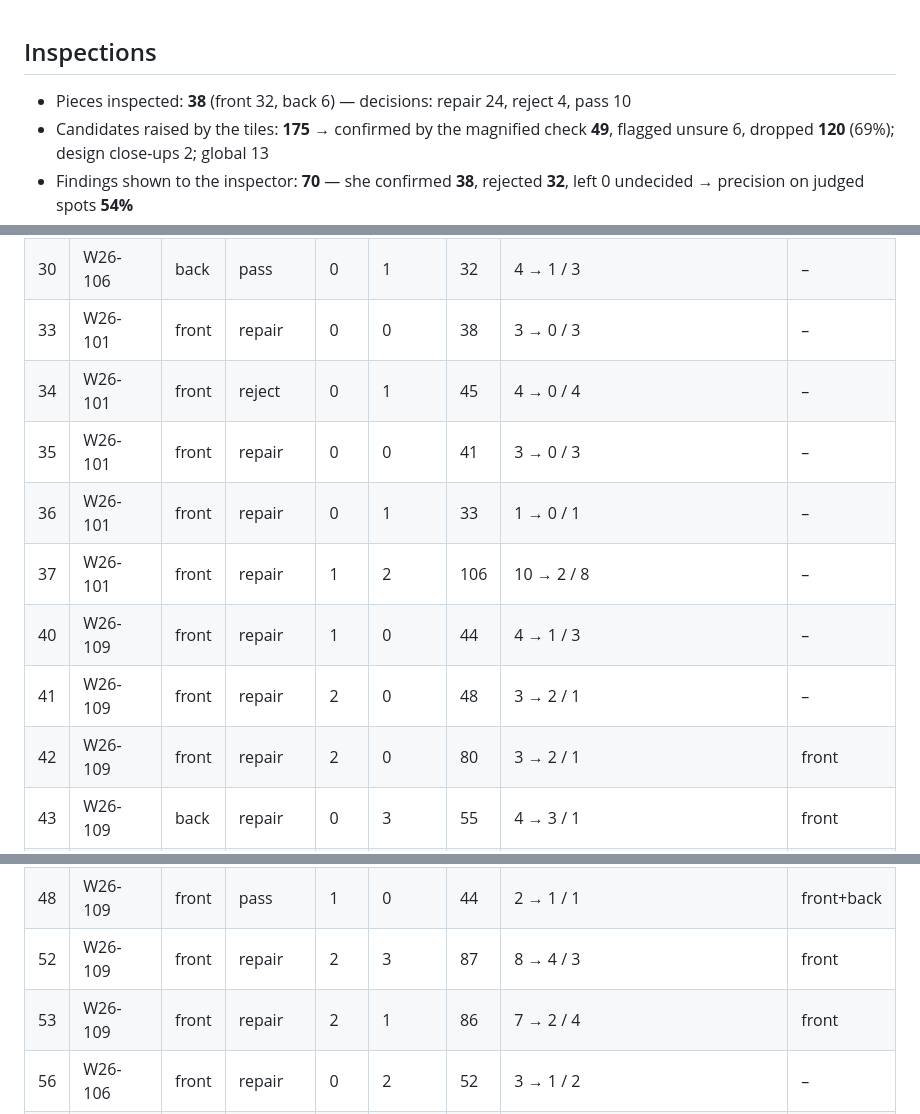
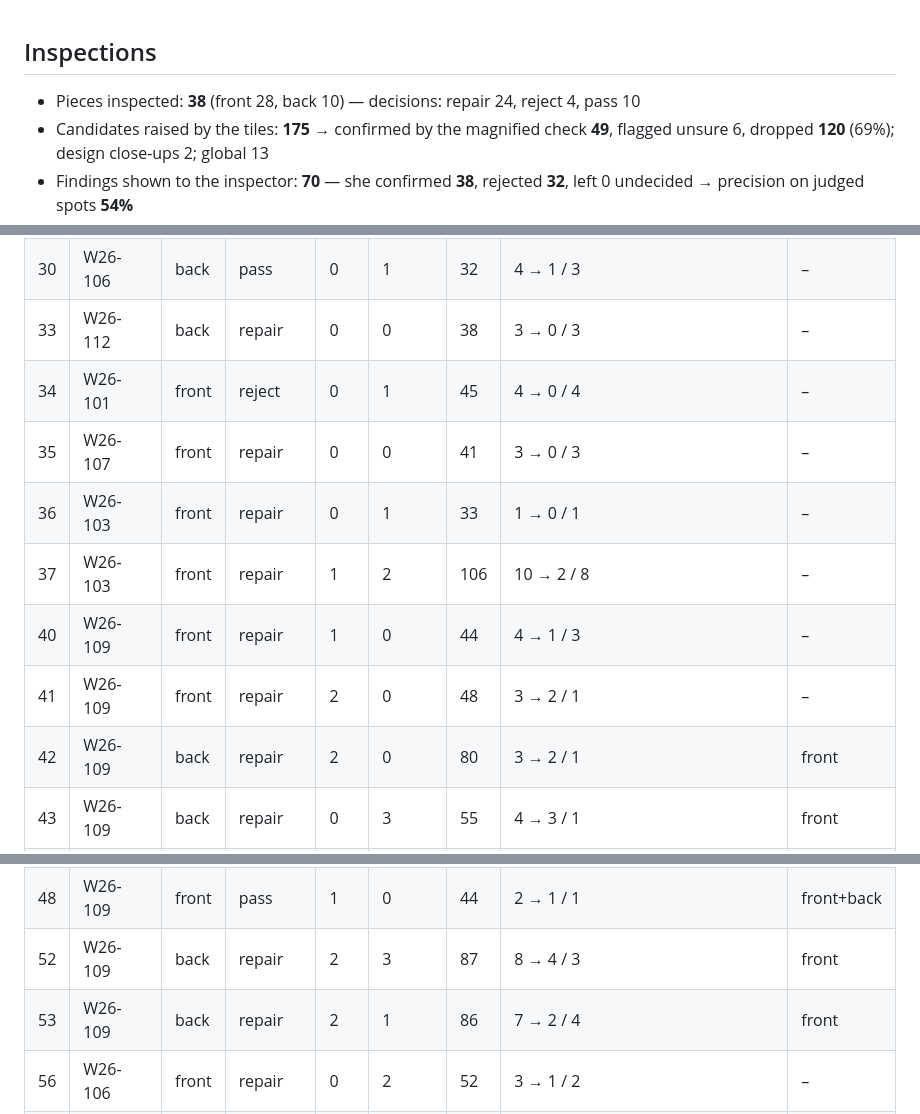
Before and after one commit to saad-mansour/solang-vision-qc, a Markdown page: docs/accuracy-2026-11-02.md, 3 parts joined by grey strips. Drawn GitHub-style.

Commit message:
Numbers table regenerated after the order/side label corrections (same totals)
Co-Authored-By: Claude Fable 5.1 <noreply@anthropic.com>

```diff
--- a/docs/accuracy-2026-11-02.md
+++ b/docs/accuracy-2026-11-02.md
@@ -1,6 +1,6 @@
 ## Inspections
 
-- Pieces inspected: **38** (front 32, back 6) — decisions: repair 24, reject 4, pass 10
+- Pieces inspected: **38** (front 28, back 10) — decisions: repair 24, reject 4, pass 10
 - Candidates raised by the tiles: **175** → confirmed by the magnified check **49**, flagged unsure 6, dropped **120** (69%); design close-ups 2; global 13
 - Findings shown to the inspector: **70** — she confirmed **38**, rejected **32**, left 0 undecided → precision on judged spots **54%**
 - Spots the inspector added herself (the camera missed them): **10** → recall on the spots she judged or added **79%**
@@ -58,21 +58,21 @@
 | 27 | W26-103 | front | pass | 0 | 1 | 36 | 2 → 1 / 1 | – |
 | 29 | W26-106 | front | pass | 0 | 1 | 33 | 7 → 1 / 6 | – |
 | 30 | W26-106 | back | pass | 0 | 1 | 32 | 4 → 1 / 3 | – |
-| 33 | W26-101 | front | repair | 0 | 0 | 38 | 3 → 0 / 3 | – |
+| 33 | W26-112 | back | repair | 0 | 0 | 38 | 3 → 0 / 3 | – |
 | 34 | W26-101 | front | reject | 0 | 1 | 45 | 4 → 0 / 4 | – |
-| 35 | W26-101 | front | repair | 0 | 0 | 41 | 3 → 0 / 3 | – |
-| 36 | W26-101 | front | repair | 0 | 1 | 33 | 1 → 0 / 1 | – |
-| 37 | W26-101 | front | repair | 1 | 2 | 106 | 10 → 2 / 8 | – |
+| 35 | W26-107 | front | repair | 0 | 0 | 41 | 3 → 0 / 3 | – |
+| 36 | W26-103 | front | repair | 0 | 1 | 33 | 1 → 0 / 1 | – |
+| 37 | W26-103 | front | repair | 1 | 2 | 106 | 10 → 2 / 8 | – |
 | 40 | W26-109 | front | repair | 1 | 0 | 44 | 4 → 1 / 3 | – |
 | 41 | W26-109 | front | repair | 2 | 0 | 48 | 3 → 2 / 1 | – |
-| 42 | W26-109 | front | repair | 2 | 0 | 80 | 3 → 2 / 1 | front |
+| 42 | W26-109 | back | repair | 2 | 0 | 80 | 3 → 2 / 1 | front |
 | 43 | W26-109 | back | repair | 0 | 3 | 55 | 4 → 3 / 1 | front |
 | 44 | W26-109 | back | repair | 0 | 2 | 34 | 3 → 1 / 2 | front |
 | 45 | W26-110 | front | pass | 0 | 2 | 34 | 3 → 1 / 2 | back |
 | 46 | W26-101 | front | pass | 0 | 1 | 51 | 6 → 1 / 5 | – |
 | 47 | W26-111 | front | pass | 0 | 1 | 34 | 5 → 1 / 4 | front |
 | 48 | W26-109 | front | pass | 1 | 0 | 44 | 2 → 1 / 1 | front+back |
-| 52 | W26-109 | front | repair | 2 | 3 | 87 | 8 → 4 / 3 | front |
-| 53 | W26-109 | front | repair | 2 | 1 | 86 | 7 → 2 / 4 | front |
+| 52 | W26-109 | back | repair | 2 | 3 | 87 | 8 → 4 / 3 | front |
+| 53 | W26-109 | back | repair | 2 | 1 | 86 | 7 → 2 / 4 | front |
 | 56 | W26-106 | front | repair | 0 | 2 | 52 | 3 → 1 / 2 | – |
 | 57 | W26-101 | front | pass | 0 | 0 | 54 | 0 → 0 / 0 | – |
```
